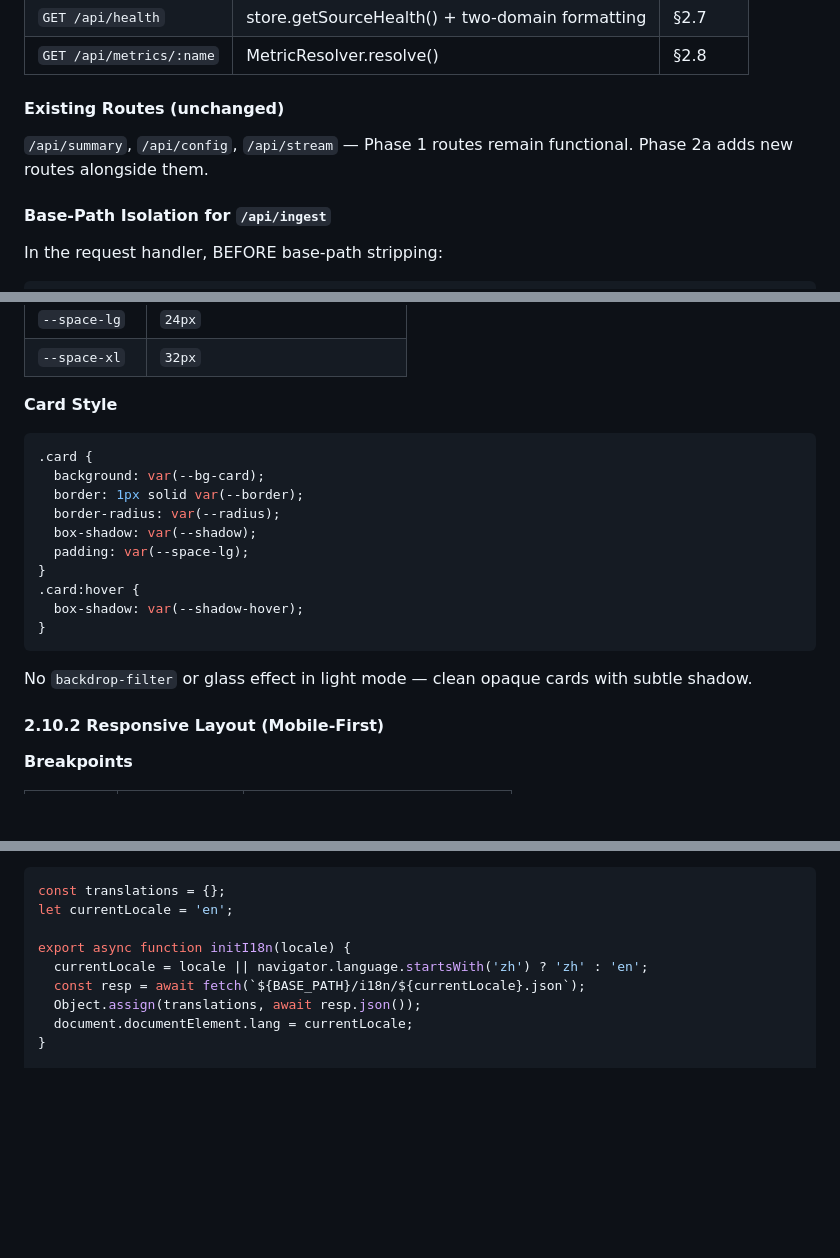
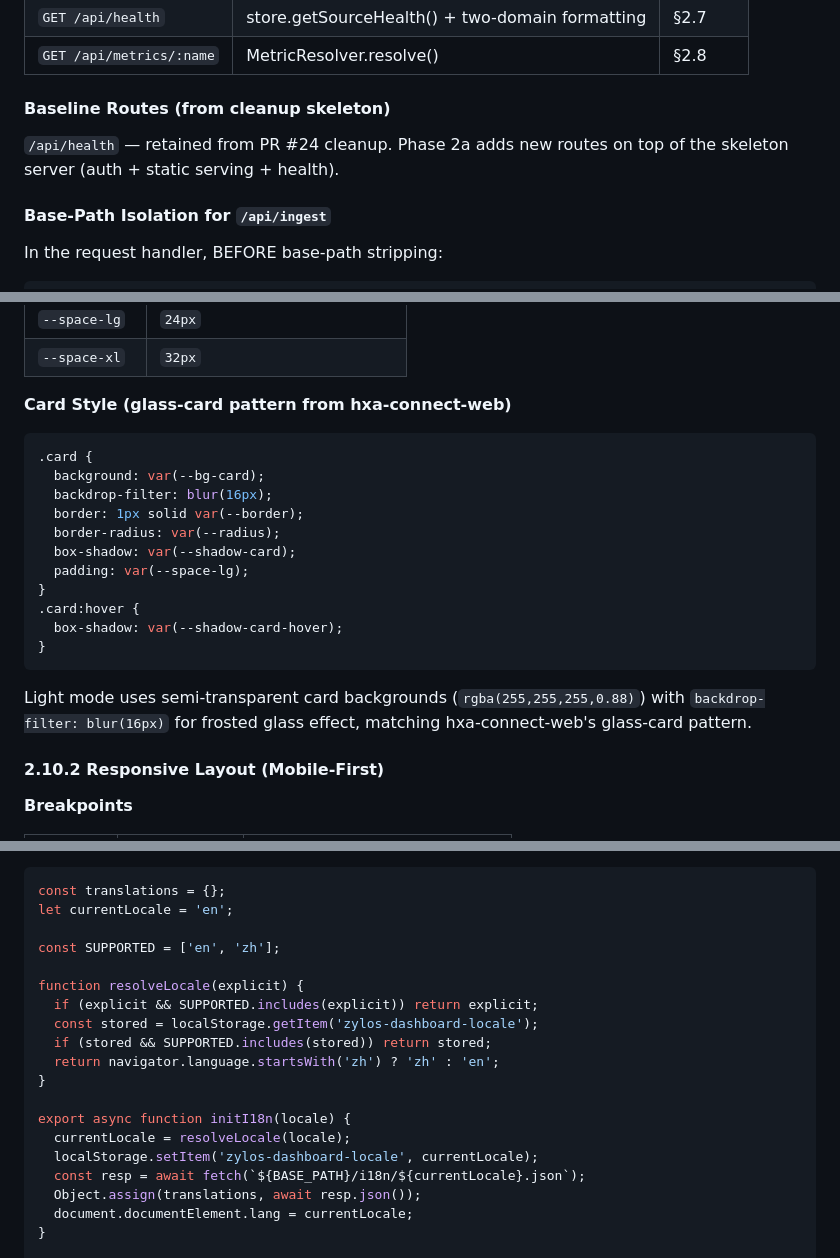
Before and after one commit to YvanJiang/zylos-dashboard, a Markdown page: docs/implementation-phase2a.md, 3 parts joined by grey strips. Drawn GitHub-style; blank space fills up the shorter version.

````diff
--- a/docs/implementation-phase2a.md
+++ b/docs/implementation-phase2a.md
@@ -830,9 +830,9 @@ const METRIC_CHAINS = {
 | `GET /api/health` | store.getSourceHealth() + two-domain formatting | §2.7 |
 | `GET /api/metrics/:name` | MetricResolver.resolve() | §2.8 |
 
-#### Existing Routes (unchanged)
+#### Baseline Routes (from cleanup skeleton)
 
-`/api/summary`, `/api/config`, `/api/stream` — Phase 1 routes remain functional. Phase 2a adds new routes alongside them.
+`/api/health` — retained from PR #24 cleanup. Phase 2a adds new routes on top of the skeleton server (auth + static serving + health).
 
 #### Base-Path Isolation for `/api/ingest`
 
@@ -937,22 +944,23 @@ Font import via `<link>` from Google Fonts (Inter 400/500/600/700, JetBrains Mon
 | `--space-lg` | `24px` |
 | `--space-xl` | `32px` |
 
-**Card Style**
+**Card Style (glass-card pattern from hxa-connect-web)**
 
 ```css
 .card {
   background: var(--bg-card);
+  backdrop-filter: blur(16px);
   border: 1px solid var(--border);
   border-radius: var(--radius);
-  box-shadow: var(--shadow);
+  box-shadow: var(--shadow-card);
   padding: var(--space-lg);
 }
 .card:hover {
-  box-shadow: var(--shadow-hover);
+  box-shadow: var(--shadow-card-hover);
 }
 ```
 
-No `backdrop-filter` or glass effect in light mode — clean opaque cards with subtle shadow.
+Light mode uses semi-transparent card backgrounds (`rgba(255,255,255,0.88)`) with `backdrop-filter: blur(16px)` for frosted glass effect, matching hxa-connect-web's glass-card pattern.
 
 #### 2.10.2 Responsive Layout (Mobile-First)
 
@@ -1009,8 +1017,18 @@ public/
 const translations = {};
 let currentLocale = 'en';
 
+const SUPPORTED = ['en', 'zh'];
+
+function resolveLocale(explicit) {
+  if (explicit && SUPPORTED.includes(explicit)) return explicit;
+  const stored = localStorage.getItem('zylos-dashboard-locale');
+  if (stored && SUPPORTED.includes(stored)) return stored;
+  return navigator.language.startsWith('zh') ? 'zh' : 'en';
+}
+
 export async function initI18n(locale) {
-  currentLocale = locale || navigator.language.startsWith('zh') ? 'zh' : 'en';
+  currentLocale = resolveLocale(locale);
+  localStorage.setItem('zylos-dashboard-locale', currentLocale);
   const resp = await fetch(`${BASE_PATH}/i18n/${currentLocale}.json`);
   Object.assign(translations, await resp.json());
   document.documentElement.lang = currentLocale;
````
Also changed, not shown: other parts of docs/implementation-phase2a.md (+34 -27 lines).
